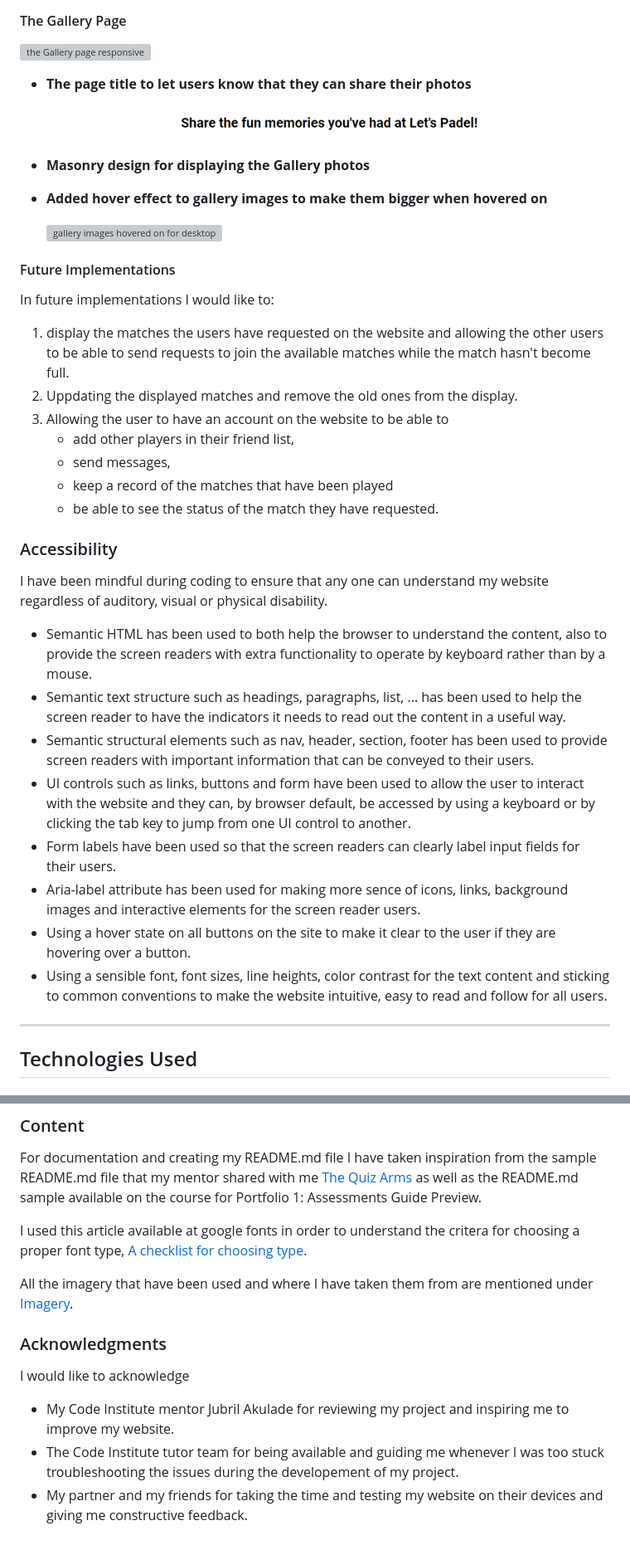
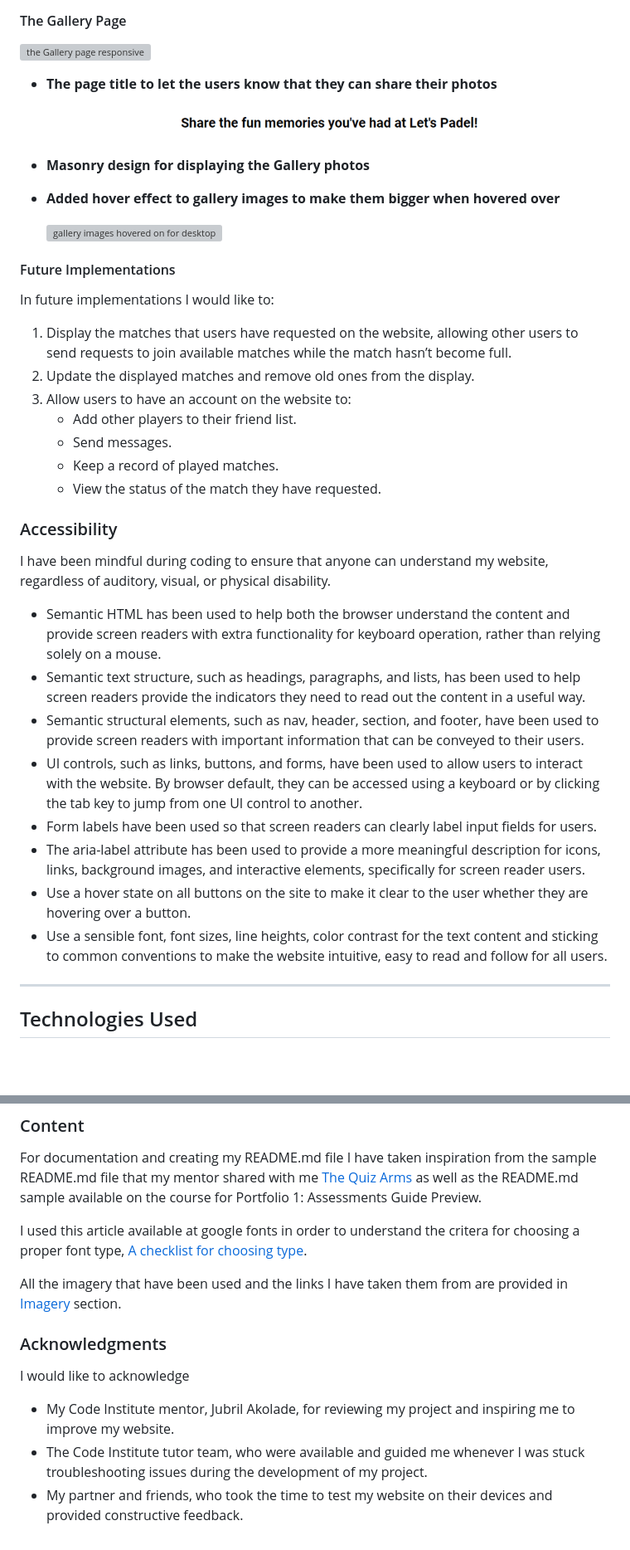
Before and after one commit to Fariba-Kamani/lets-padel, a Markdown page: README.md, 2 parts joined by grey strips. Shown: that part at 83% size. Drawn GitHub-style; blank space fills up the shorter version; grey boxes are pictures that could not be loaded.

Commit message:
Fix the spell and the grammar of my README.md file

```diff
--- a/README.md
+++ b/README.md
@@ -216,12 +216,12 @@ All Pages on the website are responsive and have the following features:
 
 ![the Gallery page responsive](assets/images/gallery-page-responsive.png)
 
-  * **The page title to let users know that they can share their photos**
+  * **The page title to let the users know that they can share their photos**
 
     ![gallery page title](assets/images/gallery-page-title.png)
 
   * **Masonry design for displaying the Gallery photos**
-  * **Added hover effect to gallery images to make them bigger when hovered on**
+  * **Added hover effect to gallery images to make them bigger when hovered over**
 
     ![gallery images hovered on for desktop](assets/images/hovered-on-gallery-img-desktop.png)
 
@@ -229,26 +229,26 @@ All Pages on the website are responsive and have the following features:
 
 In future implementations I would like to:
 
-1. display the matches the users have requested on the website and allowing the other users to be able to send requests to join the available matches while the match hasn't become full.
-2. Uppdating the displayed matches and remove the old ones from the display.
-3. Allowing the user to have an account on the website to be able to
-   * add other players in their friend list,
-   * send messages,
-    * keep a record of the matches that have been played
-    * be able to see the status of the match they have requested.
+1. Display the matches that users have requested on the website, allowing other users to send requests to join available matches while the match hasn’t become full.
+2. Update the displayed matches and remove old ones from the display.
+3. Allow users to have an account on the website to:
+   * Add other players to their friend list.
+   * Send messages.
+   * Keep a record of played matches.
+   * View the status of the match they have requested.
 
 ### Accessibility
 
-I have been mindful during coding to ensure that any one can understand my website regardless of auditory, visual or physical disability.
+I have been mindful during coding to ensure that anyone can understand my website, regardless of auditory, visual, or physical disability.
 
-* Semantic HTML has been used to both help the browser to understand the content, also to provide the screen readers with extra functionality to operate by keyboard rather than by a mouse.
-* Semantic text structure such as headings, paragraphs, list, ... has been used to help the screen reader to have the indicators it needs to read out the content in a useful way.
-* Semantic structural elements such as nav, header, section, footer has been used to provide screen readers with important information that can be conveyed to their users.
-* UI controls such as links, buttons and form have been used to allow the user to interact with the website and they can, by browser default, be accessed by using a keyboard or by clicking the tab key to jump from one UI control to another.
-* Form labels have been used so that the screen readers can clearly label input fields for their users.
-* Aria-label attribute has been used for making more sence of icons, links, background images and interactive elements for the screen reader users.
-* Using a hover state on all buttons on the site to make it clear to the user if they are hovering over a button.
-* Using a sensible font, font sizes, line heights, color contrast for the text content and sticking to common conventions to make the website intuitive, easy to read and follow for all users.
+* Semantic HTML has been used to help both the browser understand the content and provide screen readers with extra functionality for keyboard operation, rather than relying solely on a mouse.
+* Semantic text structure, such as headings, paragraphs, and lists, has been used to help screen readers provide the indicators they need to read out the content in a useful way.
+* Semantic structural elements, such as nav, header, section, and footer, have been used to provide screen readers with important information that can be conveyed to their users.
+* UI controls, such as links, buttons, and forms, have been used to allow users to interact with the website. By browser default, they can be accessed using a keyboard or by clicking the tab key to jump from one UI control to another.
+* Form labels have been used so that screen readers can clearly label input fields for users.
+* The aria-label attribute has been used to provide a more meaningful description for icons, links, background images, and interactive elements, specifically for screen reader users.
+* Use a hover state on all buttons on the site to make it clear to the user whether they are hovering over a button.
+* Use a sensible font, font sizes, line heights, color contrast for the text content and sticking to common conventions to make the website intuitive, easy to read and follow for all users.
 
 - - -
 
@@ -451,12 +445,12 @@ For documentation and creating my README.md file I have taken inspiration from t
 
 I used this article available at google fonts in order to understand the critera for choosing a proper font type, [A checklist for choosing type](https://fonts.google.com/knowledge/choosing_type/a_checklist_for_choosing_type).
 
-All the imagery that have been used and where I have taken them from are mentioned under [Imagery](#imagery).
+All the imagery that have been used and the links I have taken them from are provided in [Imagery](#imagery) section.
 
 ### Acknowledgments
 
 I would like to acknowledge
 
-* My Code Institute mentor Jubril Akulade for reviewing my project and inspiring me to improve my website.
-* The Code Institute tutor team for being available and guiding me whenever I was too stuck troubleshooting the issues during the developement of my project.
-* My partner and my friends for taking the time and testing my website on their devices and giving me constructive feedback.
+* My Code Institute mentor, Jubril Akolade, for reviewing my project and inspiring me to improve my website.
+* The Code Institute tutor team, who were available and guided me whenever I was stuck troubleshooting issues during the development of my project.
+* My partner and friends, who took the time to test my website on their devices and provided constructive feedback.
```
Also changed, not shown: other parts of README.md (+13 -19 lines).
